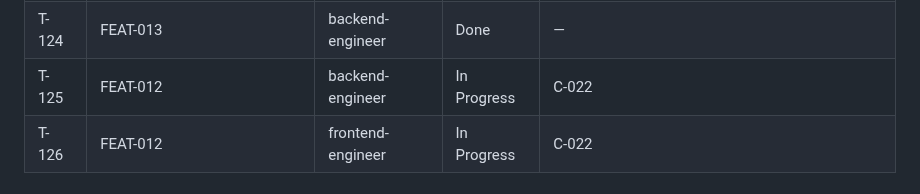
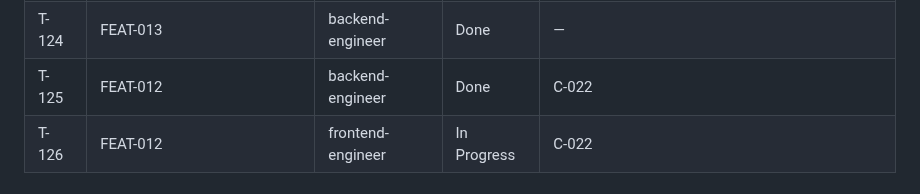
Before and after one commit to vanguard-op/scenova, a Markdown page: DELIVERY.md, the part around the change. Rendered like a GitHub page.

Commit message:
chore(delivery): close the account read (FEAT-012)

```diff
--- a/DELIVERY.md
+++ b/DELIVERY.md
@@ -116,7 +116,7 @@ docs/           BPRD (product-shaper)
 | T-122 | FEAT-013 | frontend-engineer | Done | — |
 | T-123 | FEAT-013 | backend-engineer | Done | — |
 | T-124 | FEAT-013 | backend-engineer | Done | — |
-| T-125 | FEAT-012 | backend-engineer | In Progress | C-022 |
+| T-125 | FEAT-012 | backend-engineer | Done | C-022 |
 | T-126 | FEAT-012 | frontend-engineer | In Progress | C-022 |
 
 ## Decisions Log
```
